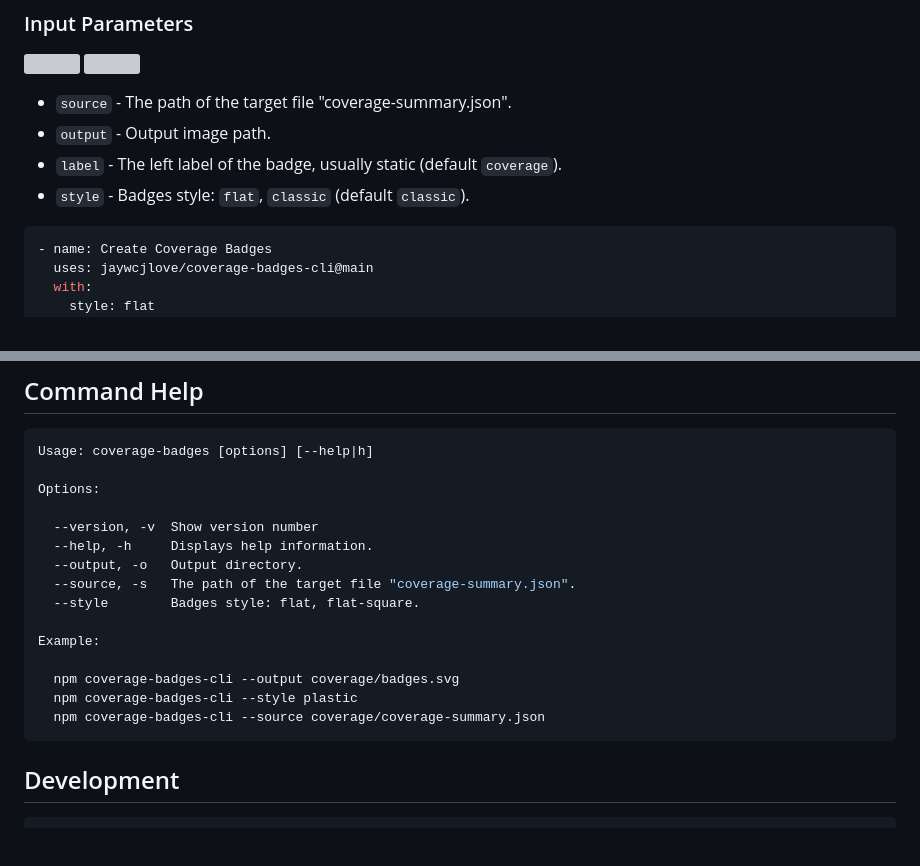
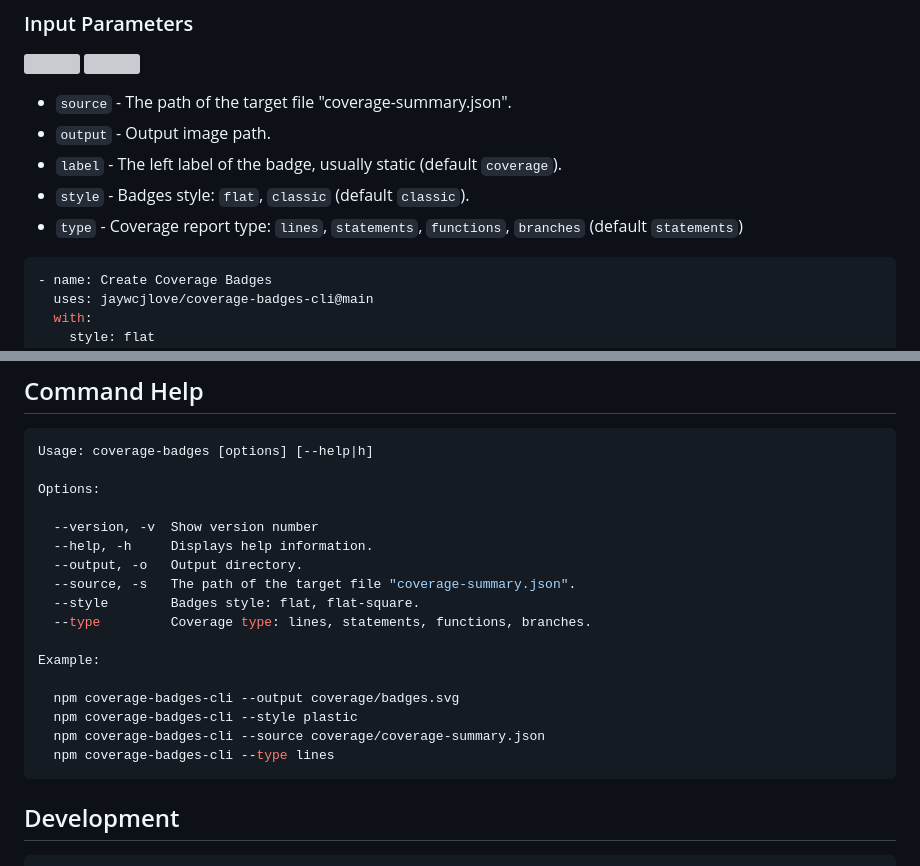
Before and after one commit to jaywcjlove/coverage-badges-cli, a Markdown page: README.md, 2 parts joined by grey strips. Rendered like a GitHub page; blank space fills up the shorter version; grey boxes are pictures that could not be loaded.

````diff
--- a/README.md
+++ b/README.md
@@ -53,6 +53,7 @@ You can add `![Coverage](./coverage/badges.svg)` to your README.md after the bad
 - `output` - Output image path.
 - `label` - The left label of the badge, usually static (default `coverage`).
 - `style` - Badges style: `flat`, `classic` (default `classic`).
+- `type` - Coverage report type: `lines`, `statements`, `functions`, `branches` (default `statements`)
 
 ```yml
 - name: Create Coverage Badges
@@ -117,12 +118,14 @@ Options:
   --output, -o   Output directory.
   --source, -s   The path of the target file "coverage-summary.json".
   --style        Badges style: flat, flat-square.
+  --type         Coverage type: lines, statements, functions, branches.
 
 Example:
 
   npm coverage-badges-cli --output coverage/badges.svg
   npm coverage-badges-cli --style plastic
   npm coverage-badges-cli --source coverage/coverage-summary.json
+  npm coverage-badges-cli --type lines
 ```
 
 ## Development
````
